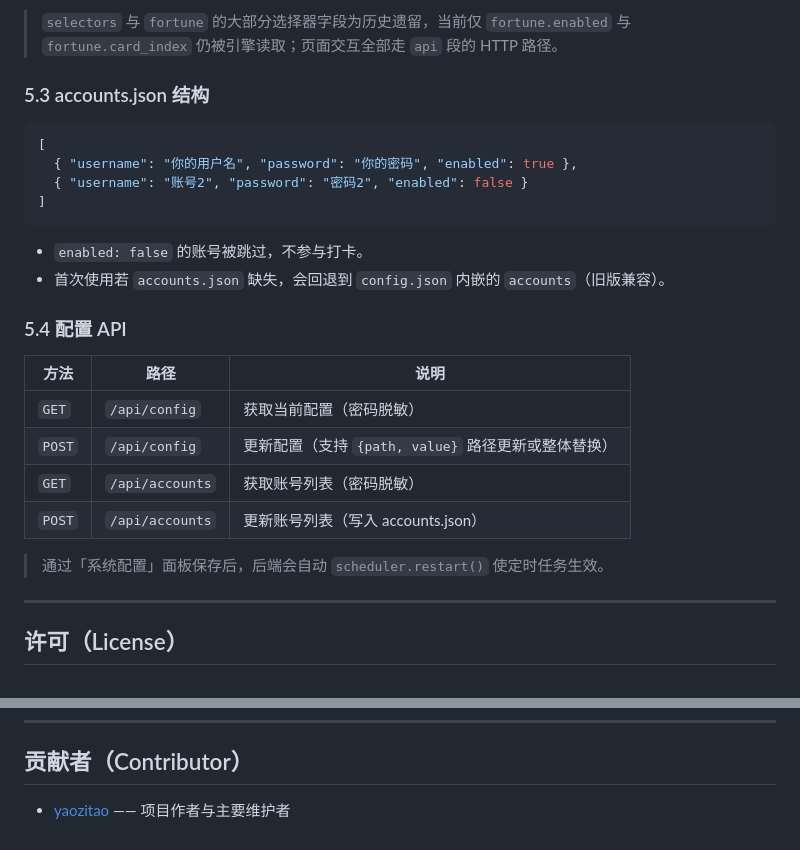
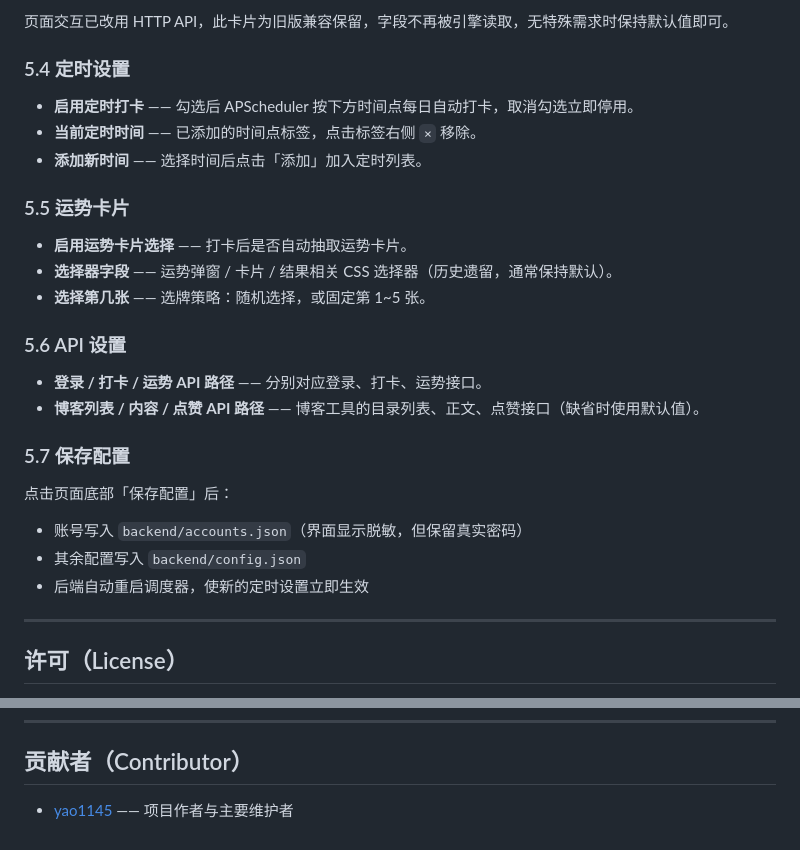
Before and after one commit to yao1145/raricy_auto_checkin, a Markdown page: README.md, 2 parts joined by grey strips. Rendered like a GitHub page.

````diff
--- a/README.md
+++ b/README.md
@@ -320,28 +275,30 @@ raricy.com 单账号每日最多点赞 **100** 次，系统会：
 
-> `selectors` 与 `fortune` 的大部分选择器字段为历史遗留，当前仅 `fortune.enabled` 与 `fortune.card_index` 仍被引擎读取；页面交互全部走 `api` 段的 HTTP 路径。
+页面交互已改用 HTTP API，此卡片为旧版兼容保留，字段不再被引擎读取，无特殊需求时保持默认值即可。
 
-### 5.3 accounts.json 结构
+### 5.4 定时设置
 
-```json
-[
-  { "username": "你的用户名", "password": "你的密码", "enabled": true },
-  { "username": "账号2", "password": "密码2", "enabled": false }
-]
-```
+- **启用定时打卡** —— 勾选后 APScheduler 按下方时间点每日自动打卡，取消勾选立即停用。
+- **当前定时时间** —— 已添加的时间点标签，点击标签右侧 `×` 移除。
+- **添加新时间** —— 选择时间后点击「添加」加入定时列表。
 
-- `enabled: false` 的账号被跳过，不参与打卡。
-- 首次使用若 `accounts.json` 缺失，会回退到 `config.json` 内嵌的 `accounts`（旧版兼容）。
+### 5.5 运势卡片
 
-### 5.4 配置 API
+- **启用运势卡片选择** —— 打卡后是否自动抽取运势卡片。
+- **选择器字段** —— 运势弹窗 / 卡片 / 结果相关 CSS 选择器（历史遗留，通常保持默认）。
+- **选择第几张** —— 选牌策略：随机选择，或固定第 1~5 张。
 
-| 方法   | 路径            | 说明                                        |
-| ------ | --------------- | ------------------------------------------- |
-| `GET`  | `/api/config`   | 获取当前配置（密码脱敏）                    |
-| `POST` | `/api/config`   | 更新配置（支持 `{path, value}` 路径更新或整体替换） |
-| `GET`  | `/api/accounts` | 获取账号列表（密码脱敏）                    |
-| `POST` | `/api/accounts` | 更新账号列表（写入 accounts.json）          |
+### 5.6 API 设置
 
-> 通过「系统配置」面板保存后，后端会自动 `scheduler.restart()` 使定时任务生效。
+- **登录 / 打卡 / 运势 API 路径** —— 分别对应登录、打卡、运势接口。
+- **博客列表 / 内容 / 点赞 API 路径** —— 博客工具的目录列表、正文、点赞接口（缺省时使用默认值）。
+
+### 5.7 保存配置
+
+点击页面底部「保存配置」后：
+
+- 账号写入 `backend/accounts.json`（界面显示脱敏，但保留真实密码）
+- 其余配置写入 `backend/config.json`
+- 后端自动重启调度器，使新的定时设置立即生效
 
 ---
 
@@ -361,4 +318,4 @@ Copyright (c) 2026 yaozitao
 
 ## 贡献者（Contributor）
 
-- [yaozitao](https://github.com/yao1145) —— 项目作者与主要维护者
+- [yao1145](https://github.com/yao1145) —— 项目作者与主要维护者
````
Also changed, not shown: other parts of README.md (+39 -84 lines).
